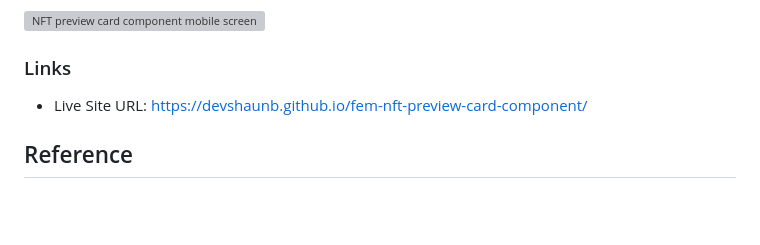
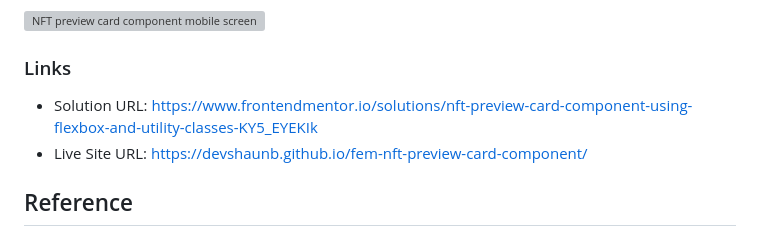
Before and after one commit to DevShaunB/fem-nft-preview-card-component, a Markdown page: README.md, the part around the change. GitHub-like rendering; blank space fills up the shorter version; grey boxes are pictures that could not be loaded.

Commit message:
add FrontendMentor Solution URL

```diff
--- a/README.md
+++ b/README.md
@@ -37,6 +37,7 @@ Users should be able to:
 
 ### Links
 
+- Solution URL: [https://www.frontendmentor.io/solutions/nft-preview-card-component-using-flexbox-and-utility-classes-KY5_EYEKIk](https://www.frontendmentor.io/solutions/nft-preview-card-component-using-flexbox-and-utility-classes-KY5_EYEKIk)
 - Live Site URL: [https://devshaunb.github.io/fem-nft-preview-card-component/](https://devshaunb.github.io/fem-nft-preview-card-component/)
 
 ## Reference
```
